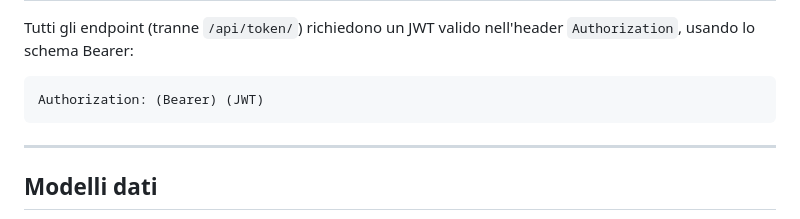
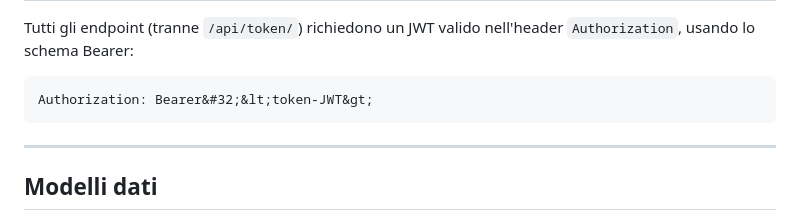
Before and after one commit to alessandroledda-del/domusos-platform, a Markdown page: README.md, the part around the change. GitHub-like rendering.

Commit message:
Correggi formato header Bearer

````diff
--- a/README.md
+++ b/README.md
@@ -210,7 +210,7 @@ L'applicazione è disponibile all'indirizzo `http://localhost:3000`
 Tutti gli endpoint (tranne `/api/token/`) richiedono un JWT valido nell'header `Authorization`, usando lo schema Bearer:
 
 ```http
-Authorization: (Bearer) (JWT)
+Authorization: Bearer&#32;&lt;token-JWT&gt;
 ```
 
 ---
````
